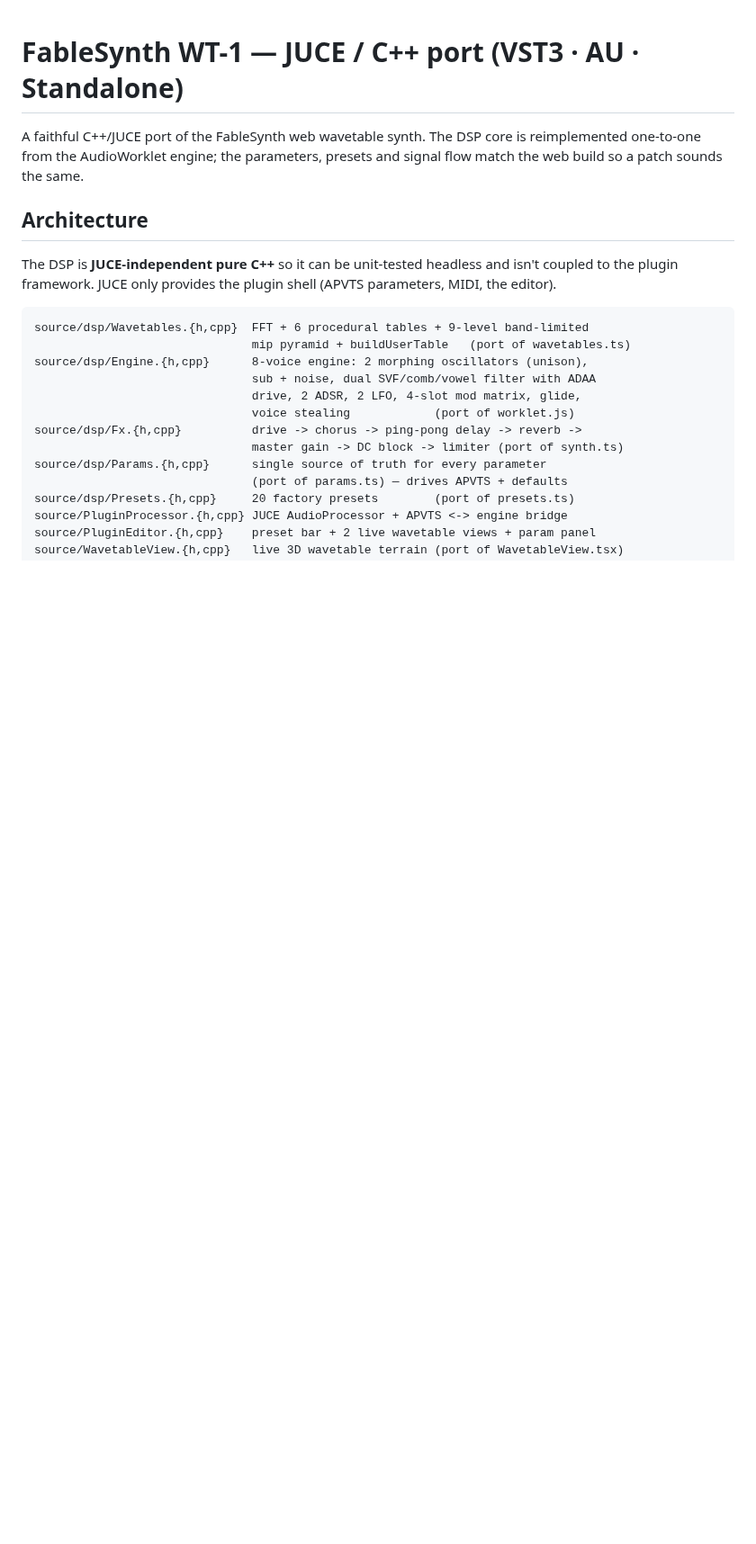
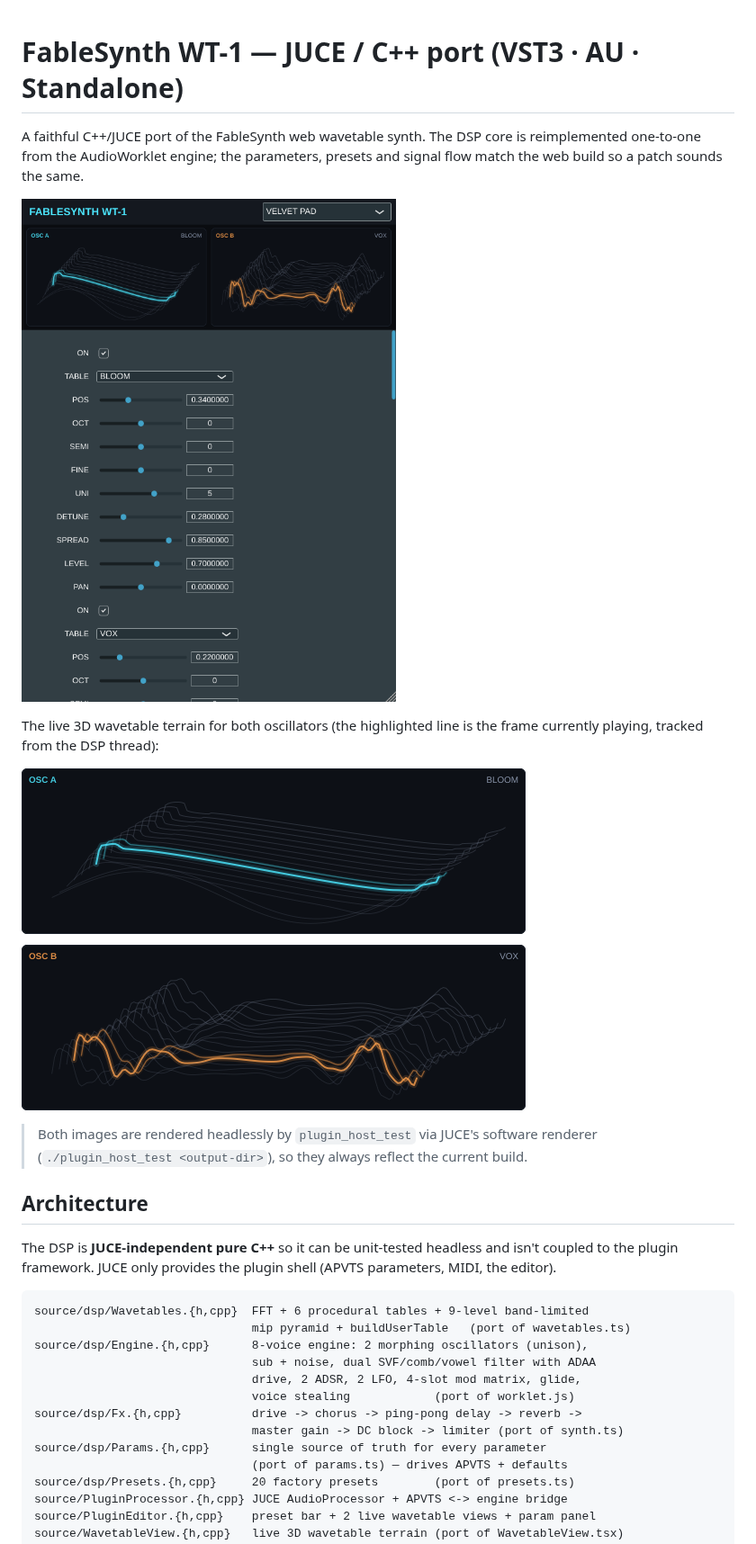
Before and after one commit to georgi/fablesynth, a Markdown page: juce/README.md, the part around the change. Shown at 90% size. Rendered like a GitHub page; pictures changed too: juce/docs/plugin_editor.png (added), juce/docs/wavetable_view.png (added); blank space fills up the shorter version.

```diff
--- a/juce/README.md
+++ b/juce/README.md
@@ -3,6 +3,17 @@
 A faithful C++/JUCE port of the FableSynth web wavetable synth. The DSP core
 is reimplemented one-to-one from the AudioWorklet engine; the parameters,
 presets and signal flow match the web build so a patch sounds the same.
+
+![FableSynth plugin editor](docs/plugin_editor.png)
+
+The live 3D wavetable terrain for both oscillators (the highlighted line is the
+frame currently playing, tracked from the DSP thread):
+
+![Wavetable views](docs/wavetable_view.png)
+
+> Both images are rendered headlessly by `plugin_host_test` via JUCE's software
+> renderer (`./plugin_host_test <output-dir>`), so they always reflect the
+> current build.
 
 ## Architecture
 
```
Also changed, not shown: README.md (+6 -3 lines), 1 other file.
